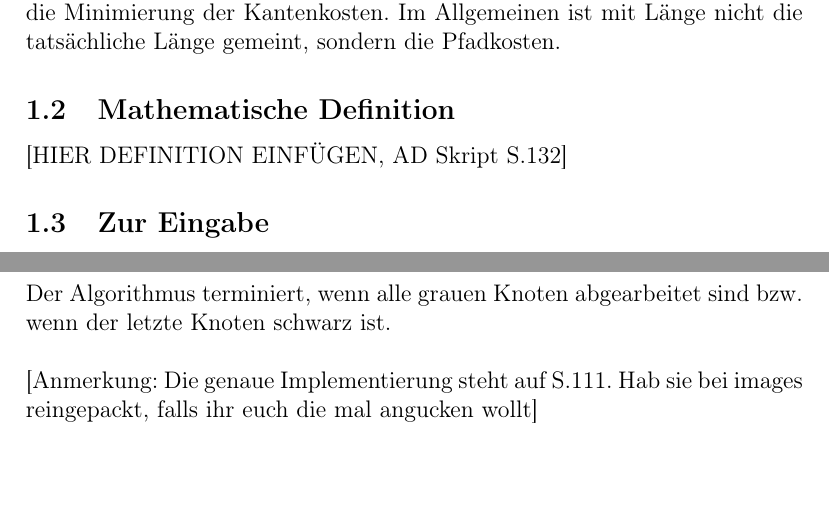
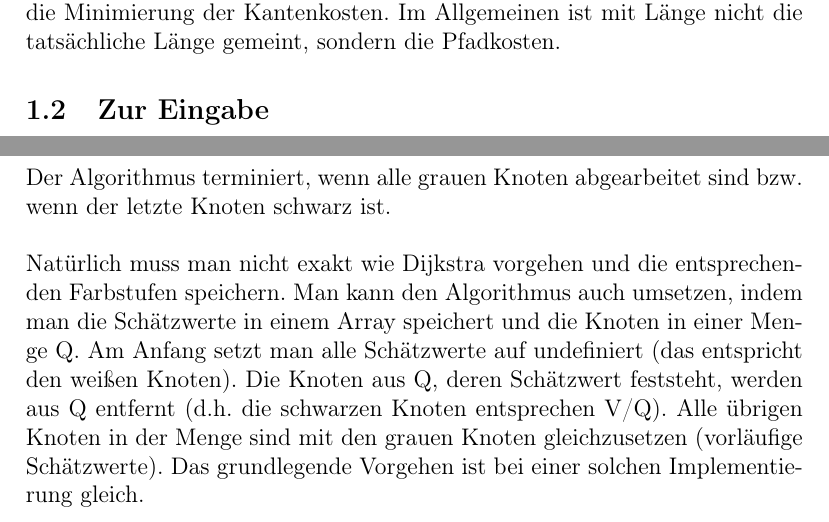
Before and after one commit to MeierT/WA2015_Gr15, a LaTeX document (chapters/dijkstra_erkl.tex): two parts of pages 1 and 4 of 4, joined at a grey line, cut so that both start at the same text, the shorter picture padded with empty space. Compiled offline with pdfLaTeX.

Commit message:
-Mathematische Definition entfernt (AD Skript schlechte Quelle) -Kommentar zu alternativer Vorgehensweise hinzugefügt

```diff
--- a/chapters/dijkstra_erkl.tex
+++ b/chapters/dijkstra_erkl.tex
@@ -15,8 +15,5 @@
 Das Shortest-Path Problem ist in der Literatur manchmal auch unter dem Namen Single-Source Shortest Path Problem zu finden.
 Es behandelt die Frage, wie man in einem Graphen ausgehend von einem gegebenen Anfangsknoten s (engl. Source) zu jedem anderen Knoten des Graphen den kürzesten Pfad findet \footnote{OTTMANN, Thomas; WIDMAYER Peter: Algorithmen und Datenstrukturen, Reihe Informatik Bd. 70, Mannheim: BI-Wissenschaftsverlag, 1990, S. 572, Z. 19-20}. Mit kurz ist hierbei nicht die Länge gemeint, sondern die Minimierung der Kantenkosten. Im Allgemeinen ist mit Länge nicht die tatsächliche Länge gemeint, sondern die Pfadkosten.
 
-\subsection{Mathematische Definition}
-
-[HIER DEFINITION EINFÜGEN, AD Skript S.132]
 
 \subsection{Zur Eingabe}
@@ -82,7 +79,6 @@ Um dies umzusetzen, geht Dijkstra folgendermaßen vor: In einem Array werden die
 
 \parindent0pt Der Algorithmus terminiert, wenn alle grauen Knoten abgearbeitet sind bzw. wenn der letzte Knoten schwarz ist. \\
 
-[Anmerkung: Die genaue Implementierung steht auf S.111. Hab sie bei images reingepackt, falls ihr euch die mal angucken wollt]
-
+Natürlich muss man nicht exakt wie Dijkstra vorgehen und die entsprechenden Farbstufen speichern. Man kann den Algorithmus auch umsetzen, indem man die Schätzwerte in einem Array speichert und die Knoten in einer Menge Q. Am Anfang setzt man alle Schätzwerte auf undefiniert (das entspricht den weißen Knoten). Die Knoten aus Q, deren Schätzwert feststeht, werden aus Q entfernt (d.h. die schwarzen Knoten entsprechen V/Q). Alle übrigen Knoten in der Menge sind mit den grauen Knoten gleichzusetzen (vorläufige Schätzwerte). Das grundlegende Vorgehen ist bei einer solchen Implementierung gleich.
 
 \end{document}
```
Also changed, not shown: chapters/dijkstra_erkl.tex (2 more changed lines).
